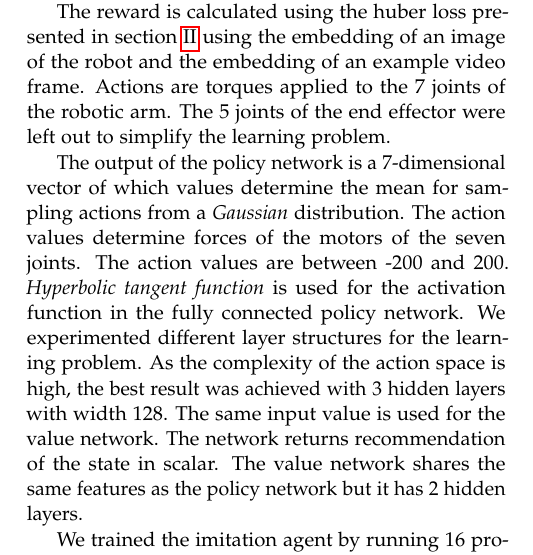
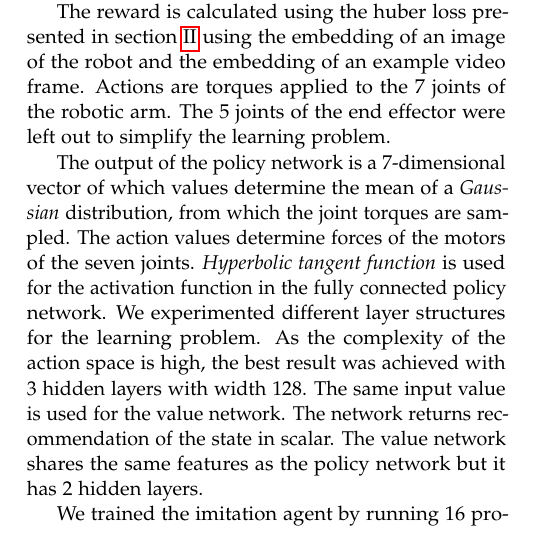
Before and after one commit to gamleksi/charlatan, a LaTeX paper (report/report.tex, which reads report/03-experiments.tex): part of one column of page 3 of 6, cut so that both start at the same text. Compiled offline with pdfLaTeX.

Commit message:
last fixes, for real

```diff
--- a/report/03-experiments.tex
+++ b/report/03-experiments.tex
@@ -56,7 +56,7 @@ The observation at each time step is a concatenation of the robot joint states,
 
 The reward is calculated using the huber loss presented in section \ref{sec:methods} using the embedding of an image of the robot and the embedding of an example video frame. Actions are torques applied to the 7 joints of the robotic arm. The 5 joints of the end effector were left out to simplify the learning problem.
 
-The output of the policy network is a 7-dimensional vector of which values determine the mean for sampling actions from a \textit{Gaussian} distribution. The action values determine forces of the motors of the seven joints. The action values are between -200 and 200. \textit{Hyperbolic tangent function} is used for the activation function in the fully connected policy network. We experimented different layer structures for the learning problem. As the complexity of the action space is high, the best result was achieved with 3 hidden layers with width 128. The same input value is used for the value network. The network returns recommendation of the state in scalar. The value network shares the same features as the policy network but it has 2 hidden layers.
+The output of the policy network is a 7-dimensional vector of which values determine the mean of a \textit{Gaussian} distribution, from which the joint torques are sampled. The action values determine forces of the motors of the seven joints. \textit{Hyperbolic tangent function} is used for the activation function in the fully connected policy network. We experimented different layer structures for the learning problem. As the complexity of the action space is high, the best result was achieved with 3 hidden layers with width 128. The same input value is used for the value network. The network returns recommendation of the state in scalar. The value network shares the same features as the policy network but it has 2 hidden layers.
 
 We trained the imitation agent by running 16 processes of the simulation in parallel. We evaluate the policy network to get an action for each process at each time step. We use a rollout storage to sample updates from. An update is done on the policy and value networks every 1000 time steps by sampling minibatches from the rollout storage. All the parameters we used are summarized in table \ref{ppo-params}.
 
```
Also changed, not shown: report/report.pdf.
